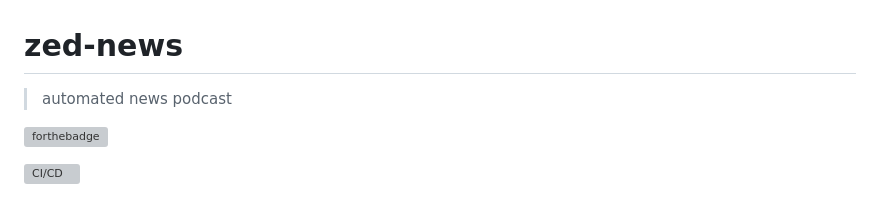
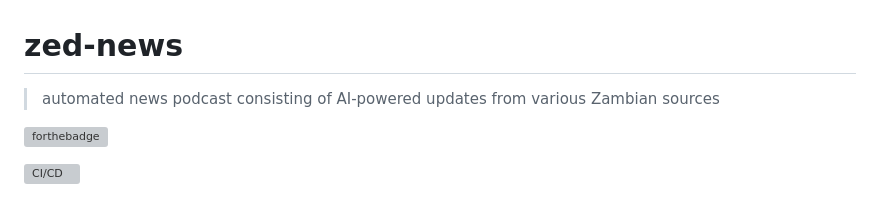
Before and after one commit to engineervix/zed-news, a Markdown page: README.md, the part around the change. GitHub-like rendering; grey boxes are pictures that could not be loaded.

```diff
--- a/README.md
+++ b/README.md
@@ -1,6 +1,6 @@
 # zed-news
 
-> automated news podcast
+> automated news podcast consisting of AI-powered updates from various Zambian sources
 
 [![forthebadge](https://forthebadge.com/images/badges/made-with-python.svg)](https://forthebadge.com)
 
```
